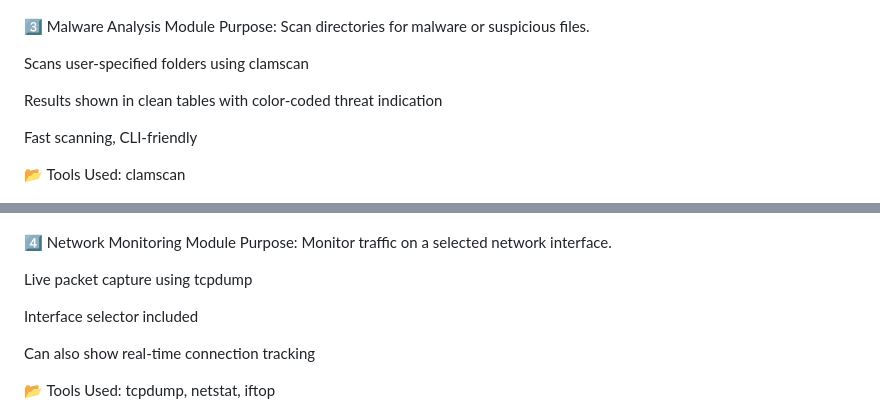
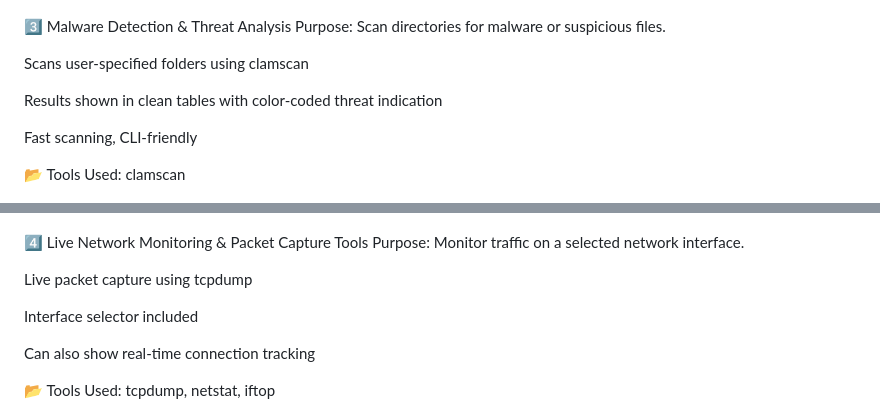
Before and after one commit to zainnadeem786/Z-SHIELD-Advanced-Shell-Based-Cybersecurity-Toolkit, a Markdown page: README.md, 2 parts joined by grey strips. Drawn GitHub-style.

```diff
--- a/README.md
+++ b/README.md
@@ -77,7 +78,7 @@ Clean interactive menu
 ![Malware Analysis](screenshots/exploit-output.png)
 
 
-3️⃣ Malware Analysis Module
+3️⃣ Malware Detection & Threat Analysis
 Purpose: Scan directories for malware or suspicious files.
 
 Scans user-specified folders using clamscan
@@ -105,7 +106,7 @@ Fast scanning, CLI-friendly
 ![Malware Analysis](screenshots/malware.png)
 
 
-4️⃣ Network Monitoring Module
+4️⃣ Live Network Monitoring & Packet Capture Tools
 Purpose: Monitor traffic on a selected network interface.
 
 Live packet capture using tcpdump
```
Also changed, not shown: other parts of README.md (+9 -3 lines).
